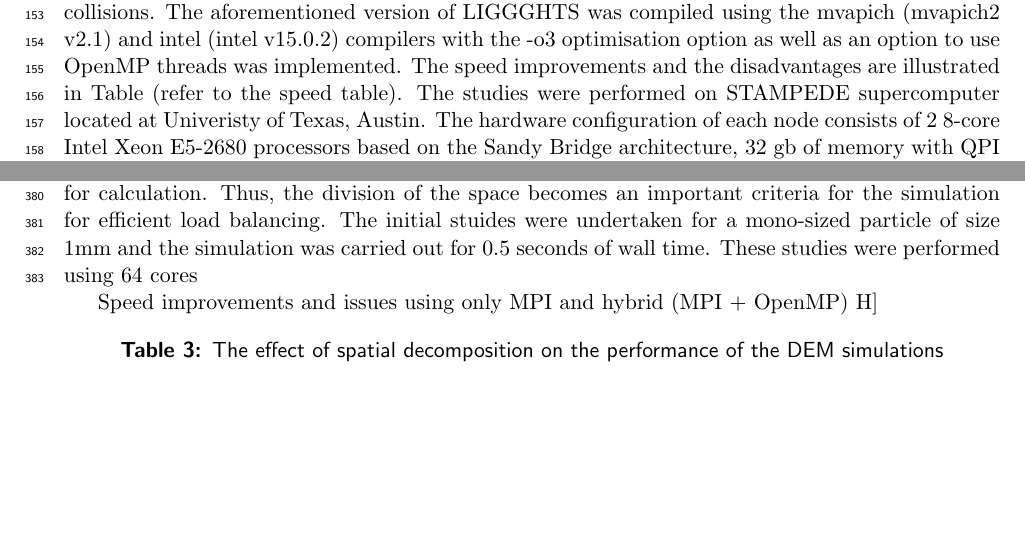
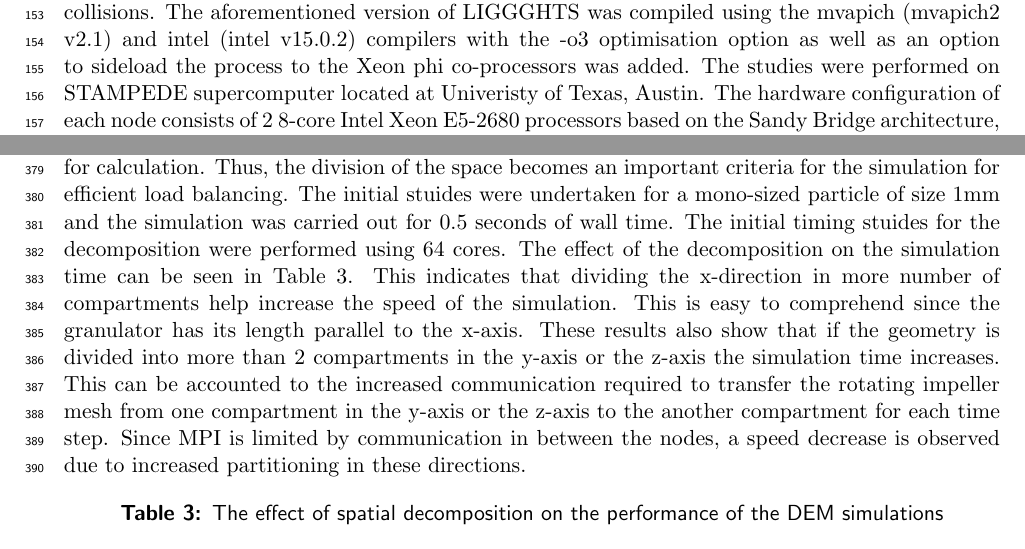
Before and after one commit to radical-collaboration/CyberManufacturing, a LaTeX paper (paper/nsf_cdse_draft_02.tex): two parts of pages 5 and 16 of 21 before the commit and two parts of pages 5 and 16 of 22 after it, joined at a grey line, cut so that both start at the same text, the shorter picture padded with empty space. Compiled offline with pdfLaTeX.

Commit message:
DEM results part 3

```diff
--- a/paper/nsf_cdse_draft_02.tex
+++ b/paper/nsf_cdse_draft_02.tex
@@ -112,7 +112,7 @@
 
 	  \subsection{DEM}
 	    \subsubsection{LIGGGHTS}
-	    	\par LAMMPS Improved for general granular and granular heat transfer simulations (LIGGGHTS\textsuperscript{\textregistered} v3.60) (\cite{Kloss2012}) developed by DCS computing was used for all the simulation performed in this study. Edits were made to the compute\_contact\_atom source file to obtain particle $-$ particle collisions. The aforementioned version of LIGGGHTS was compiled using the mvapich (mvapich2 v2.1) and intel (intel v15.0.2) compilers with the -o3 optimisation option as well as an option to use OpenMP threads was implemented. The speed improvements and the disadvantages are illustrated in Table (refer to the speed table). The studies were performed on STAMPEDE supercomputer located at Univeristy of Texas, Austin. The hardware configuration of each node consists of 2 8-core Intel Xeon E5-2680 processors based on the Sandy Bridge architecture, 32 gb of memory with QPI interconnects at 8.0 GT/s PCI-e lanes.
+	    	\par LAMMPS Improved for general granular and granular heat transfer simulations (LIGGGHTS\textsuperscript{\textregistered} v3.60) (\cite{Kloss2012}) developed by DCS computing was used for all the simulation performed in this study. Edits were made to the compute\_contact\_atom source file to obtain particle $-$ particle collisions. The aforementioned version of LIGGGHTS was compiled using the mvapich (mvapich2 v2.1) and intel (intel v15.0.2) compilers with the -o3 optimisation option as well as an option to sideload the process to the Xeon phi co-processors was added. The studies were performed on STAMPEDE supercomputer located at Univeristy of Texas, Austin. The hardware configuration of each node consists of 2 8-core Intel Xeon E5-2680 processors based on the Sandy Bridge architecture, 32 gb of memory with QPI interconnects at 8.0 GT/s PCI-e lanes.
 
 
 	    \subsubsection{Geometry}
@@ -510,18 +510,15 @@ across different platforms.
 
 	  \subsection{DEM}
 	    \subsubsection{DEM Spacial Decomposition Studies}
-	    \par LIGGGHTS\textsuperscript{\textregistered} divides the work space into various sections and each section being sent to a core for calculation. Thus, the division of the space becomes an important criteria for the simulation for efficient load balancing. The initial stuides were undertaken for a mono-sized particle of size 1mm and the simulation was carried out for 0.5 seconds of wall time. These studies were performed using 64 cores
-	    %\par LIGGGHTS\textsuperscript{\textregistered} natively supports only MPI parallel implementation. But using openMP helped distibute the load of one MPI process over various other cores thus giving speed improvements of about 30\%. These time improvements with various configurations can be observed in Table \ref{table:rslts_dem_slicing_studies}. The distibution of the
-	    %This was also observed by the
-	    \par Speed improvements and issues using only MPI and hybrid (MPI + OpenMP)
+	    \par LIGGGHTS\textsuperscript{\textregistered} divides the work space into various sections and each section being sent to a core for calculation. Thus, the division of the space becomes an important criteria for the simulation for efficient load balancing. The initial stuides were undertaken for a mono-sized particle of size 1mm and the simulation was carried out for 0.5 seconds of wall time. The initial timing stuides for the decomposition were performed using 64 cores. The effect of the decomposition on the simulation time can be seen in Table \ref{table:rslts_dem_slicing_studies}. This indicates that dividing the x-direction in more number of compartments help increase the speed of the simulation. This is easy to comprehend since the granulator has its length parallel to the x-axis. These results also show that if the geometry is divided into more than 2 compartments in the y-axis or the z-axis the simulation time increases. This can be accounted to the increased communication required to transfer the rotating impeller mesh from one compartment in the y-axis or the z-axis to the another compartment for each time step. Since MPI is limited by communication in between the nodes, a speed decrease is observed due to increased partitioning in these directions.
+
 	      \begin{table}[ht]
 	      %\centering
 	      %\resizebox{\textwidth}{!}
 	      \caption{The effect of spatial decomposition on the performance of the DEM simulations}
 		  \label{table:rslts_dem_slicing_studies}
 		  \begin{center}
-		  \resizebox{\textwidth}{!}{\begin{tabular}{
-		  c|c|c|c}
+		  \resizebox{\textwidth}{!}{\begin{tabular}{c|c|c|c}
 		  \hline
 		  \bf{Slices in x-direction}&\bf{Slices in y-direction}&\bf{Slices in z-direction}& Time taken for a 0.5 second simulation (in minutes)\\
 		  \hline
```
Also changed, not shown: paper/nsf_cdse_draft_02.tex (2 more changed lines).
